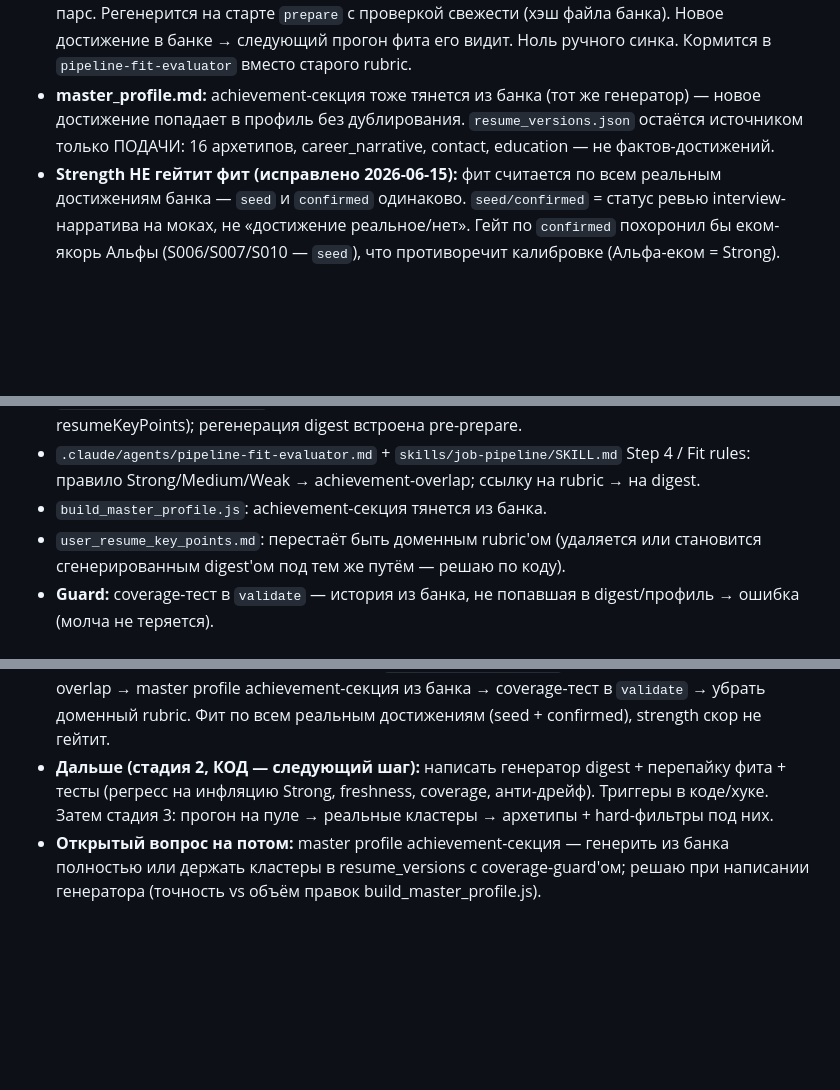
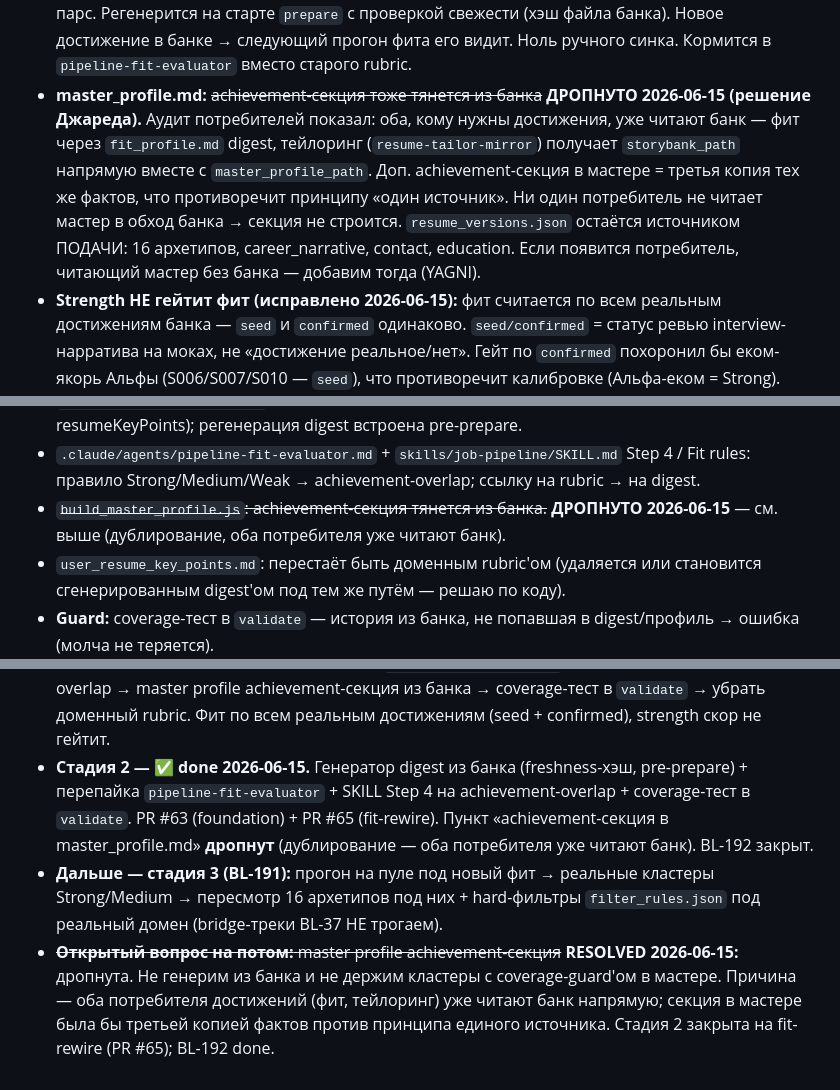
Before and after one commit to ymuromcev/ai-job-searcher, a Markdown page: rfc/060-master-profile-realign.md, 3 parts joined by grey strips. Rendered like a GitHub page; blank space fills up the shorter version.

Commit message:
docs(rfc): RFC 060 — drop master-profile achievement-section (BL-192 stage 2 closed) (#66)
* feat(fit): BL-192 / RFC 060 — score fit against the achievement digest, not the domain rubric

Rewire fit scoring to compare a vacancy against the candidate's REAL
achievements (the storybank-derived fit_profile.md digest) instead of the
hand-curated user_resume_key_points.md domain rubric.

- engine/core/fit_profile.js: artifact lifecycle (buildContent / ensureFresh /
  checkFreshness). Single definition of "fresh"; build_fit_profile.js is now a
  thin CLI over it.
- profile_loader.js: load fit_profile.md into memory.fitProfile.
- prepare.js: regenerate the digest from the storybank before scoring and put it
  in prepare_context.memory.fitProfile (always fresh, honours --dry-run).
- pipeline-fit-evaluator + SKILL.md Step 4 / Fit Score: generic
  achievement-overlap rule (AI-product reaches Strong on the same footing as
  e-commerce); seed/confirmed does not gate; resumeKeyPoints demoted to fallback.
- validate.js: fit_profile freshness + coverage gate.
- Tests: fit_profile.test.js + SKILL/agent doc-guards. Suite 2129 green.

Master-profile achievement-section from the bank (BL-192 plan item 3) is a
separate follow-up PR.

Co-Authored-By: Claude Opus 4.8 (1M context) <noreply@anthropic.com>

* docs(rfc): RFC 060 — drop master-profile achievement-section (BL-192 stage 2 closed)

Stage 2 of RFC 060 (fit-by-achievements) ships in PR #63 + #65. The remaining
item — generating a master_profile.md achievement section from the storybank —
is dropped: a consumer audit shows both consumers that need achievements already
read the bank (fit via the generated fit_profile.md digest; the resume-tailor-
mirror subagent receives storybank_path directly alongside master_profile_path).
A third copy of the same facts in master_profile.md contradicts the single-source
principle the RFC is built on, and no consumer reads the master in lieu of the
bank. YAGNI: add it if such a consumer ever appears.

BL-192 closed (done) in the private backlog.

Co-Authored-By: Claude Opus 4.8 (1M context) <noreply@anthropic.com>

---------

Co-authored-by: Claude Opus 4.8 (1M context) <noreply@anthropic.com>

```diff
--- a/rfc/060-master-profile-realign.md
+++ b/rfc/060-master-profile-realign.md
@@ -96,10 +96,15 @@ Strong-резюме потом. Этот rubric — и есть прослойк
   детерминированный парс. Регенерится на старте `prepare` с проверкой свежести
   (хэш файла банка). Новое достижение в банке → следующий прогон фита его видит.
   Ноль ручного синка. Кормится в `pipeline-fit-evaluator` вместо старого rubric.
-- **master_profile.md:** achievement-секция тоже тянется из банка (тот же
-  генератор) — новое достижение попадает в профиль без дублирования.
-  `resume_versions.json` остаётся источником только ПОДАЧИ: 16 архетипов,
-  career_narrative, contact, education — не фактов-достижений.
+- **master_profile.md:** ~~achievement-секция тоже тянется из банка~~
+  **ДРОПНУТО 2026-06-15 (решение Джареда).** Аудит потребителей показал: оба,
+  кому нужны достижения, уже читают банк — фит через `fit_profile.md` digest,
+  тейлоринг (`resume-tailor-mirror`) получает `storybank_path` напрямую вместе с
+  `master_profile_path`. Доп. achievement-секция в мастере = третья копия тех же
+  фактов, что противоречит принципу «один источник». Ни один потребитель не
+  читает мастер в обход банка → секция не строится. `resume_versions.json`
+  остаётся источником ПОДАЧИ: 16 архетипов, career_narrative, contact, education.
+  Если появится потребитель, читающий мастер без банка — добавим тогда (YAGNI).
 - **Strength НЕ гейтит фит (исправлено 2026-06-15):** фит считается по всем
   реальным достижениям банка — `seed` и `confirmed` одинаково. `seed/confirmed` =
   статус ревью interview-нарратива на моках, не «достижение реальное/нет».
@@ -124,7 +129,8 @@ Strong-резюме потом. Этот rubric — и есть прослойк
 - `.claude/agents/pipeline-fit-evaluator.md` + `skills/job-pipeline/SKILL.md`
   Step 4 / Fit rules: правило Strong/Medium/Weak → achievement-overlap; ссылку на
   rubric → на digest.
-- `build_master_profile.js`: achievement-секция тянется из банка.
+- ~~`build_master_profile.js`: achievement-секция тянется из банка.~~
+  **ДРОПНУТО 2026-06-15** — см. выше (дублирование, оба потребителя уже читают банк).
 - `user_resume_key_points.md`: перестаёт быть доменным rubric'ом (удаляется или
   становится сгенерированным digest'ом под тем же путём — решаю по коду).
 - **Guard:** coverage-тест в `validate` — история из банка, не попавшая в
@@ -179,10 +185,16 @@ Strong-резюме потом. Этот rubric — и есть прослойк
   SKILL Step 4 на achievement-overlap → master profile achievement-секция из банка
   → coverage-тест в `validate` → убрать доменный rubric. Фит по всем реальным
   достижениям (seed + confirmed), strength скор не гейтит.
-- **Дальше (стадия 2, КОД — следующий шаг):** написать генератор digest + перепайку
-  фита + тесты (регресс на инфляцию Strong, freshness, coverage, анти-дрейф). Триггеры
-  в коде/хуке. Затем стадия 3: прогон на пуле → реальные кластеры → архетипы +
-  hard-фильтры под них.
-- **Открытый вопрос на потом:** master profile achievement-секция — генерить из
-  банка полностью или держать кластеры в resume_versions с coverage-guard'ом;
-  решаю при написании генератора (точность vs объём правок build_master_profile.js).
+- **Стадия 2 — ✅ done 2026-06-15.** Генератор digest из банка (freshness-хэш,
+  pre-prepare) + перепайка `pipeline-fit-evaluator` + SKILL Step 4 на
+  achievement-overlap + coverage-тест в `validate`. PR #63 (foundation) + PR #65
+  (fit-rewire). Пункт «achievement-секция в master_profile.md» **дропнут**
+  (дублирование — оба потребителя уже читают банк). BL-192 закрыт.
+- **Дальше — стадия 3 (BL-191):** прогон на пуле под новый фит → реальные кластеры
+  Strong/Medium → пересмотр 16 архетипов под них + hard-фильтры `filter_rules.json`
+  под реальный домен (bridge-треки BL-37 НЕ трогаем).
+- ~~**Открытый вопрос на потом:** master profile achievement-секция~~ **RESOLVED
+  2026-06-15:** дропнута. Не генерим из банка и не держим кластеры с coverage-guard'ом
+  в мастере. Причина — оба потребителя достижений (фит, тейлоринг) уже читают банк
+  напрямую; секция в мастере была бы третьей копией фактов против принципа единого
+  источника. Стадия 2 закрыта на fit-rewire (PR #65); BL-192 done.
```
